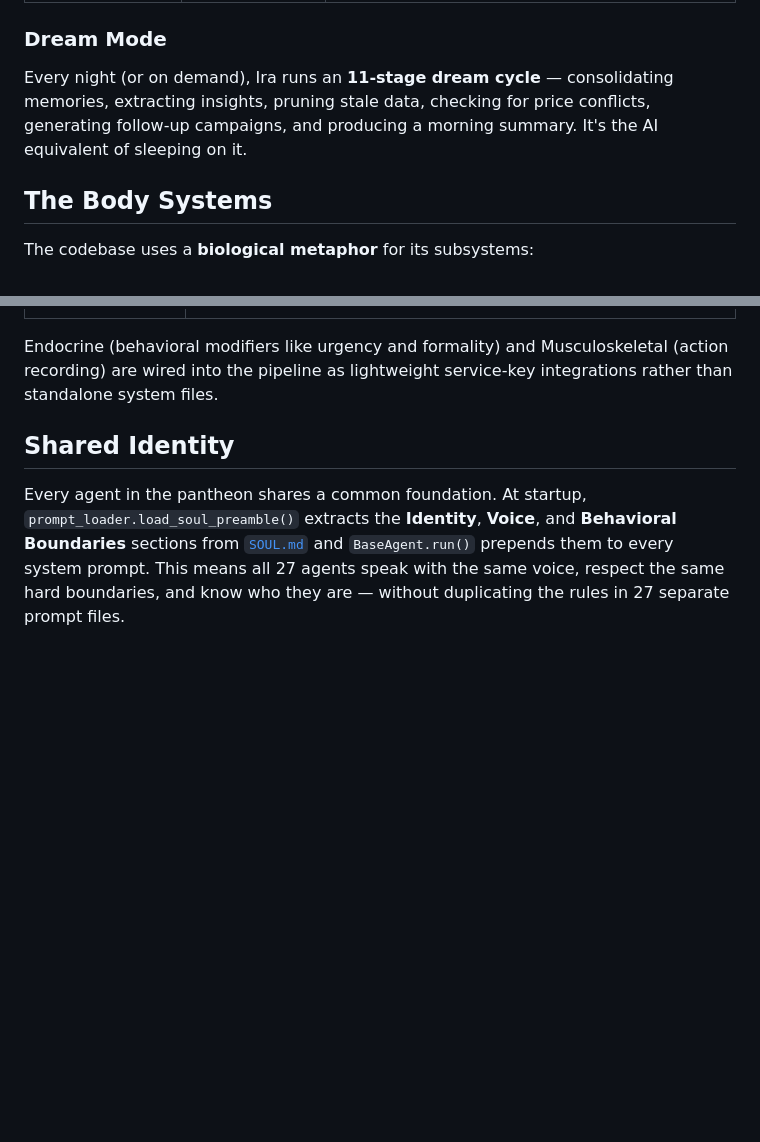
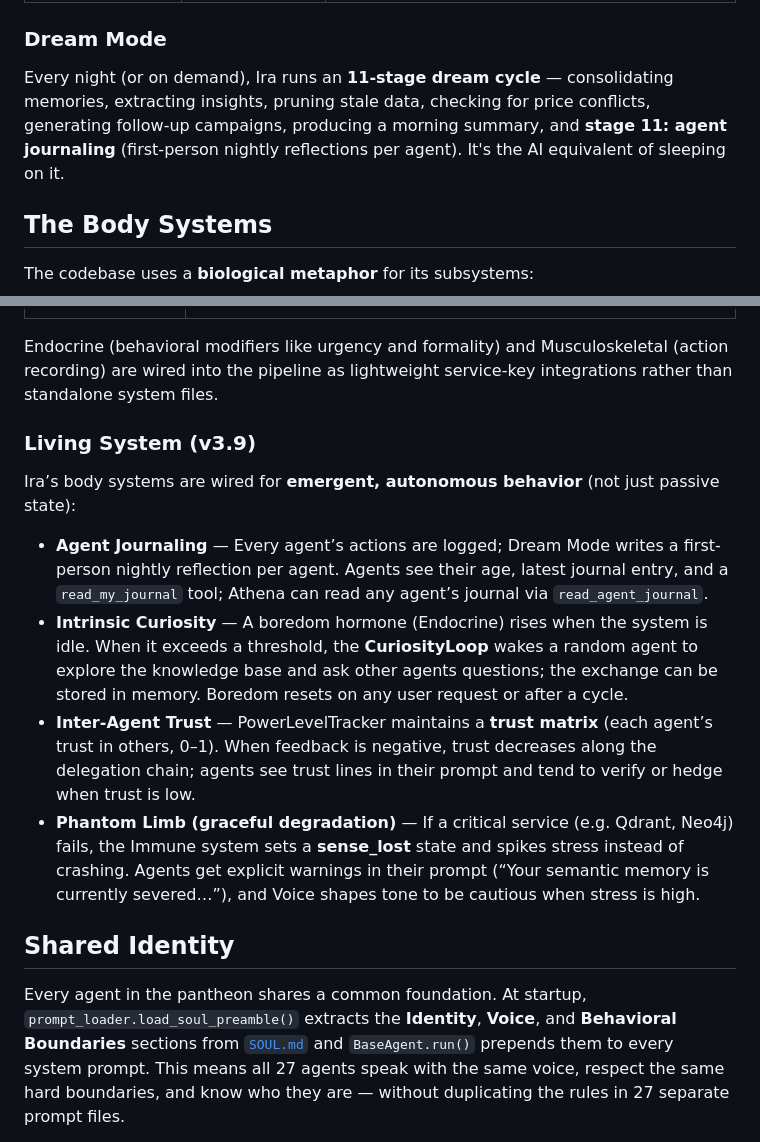
Before and after one commit to doshirush1901/ira-v3, a Markdown page: README.md, 2 parts joined by grey strips. Rendered like a GitHub page; blank space fills up the shorter version.

Commit message:
docs: README — add Living System (v3.9) and Dream stage 11 writeup
Made-with: Cursor

```diff
--- a/README.md
+++ b/README.md
@@ -310,7 +310,7 @@ This is where it gets interesting. Ira has **ten memory subsystems**, modeled lo
 
 ### Dream Mode
 
-Every night (or on demand), Ira runs an **11-stage dream cycle** — consolidating memories, extracting insights, pruning stale data, checking for price conflicts, generating follow-up campaigns, and producing a morning summary. It's the AI equivalent of sleeping on it.
+Every night (or on demand), Ira runs an **11-stage dream cycle** — consolidating memories, extracting insights, pruning stale data, checking for price conflicts, generating follow-up campaigns, producing a morning summary, and **stage 11: agent journaling** (first-person nightly reflections per agent). It's the AI equivalent of sleeping on it.
 
 ## The Body Systems
 
@@ -344,6 +344,15 @@ The codebase uses a **biological metaphor** for its subsystems:
 | **CRM Populator** | Contact classification and import from Gmail, KB, Neo4j |
 
 Endocrine (behavioral modifiers like urgency and formality) and Musculoskeletal (action recording) are wired into the pipeline as lightweight service-key integrations rather than standalone system files.
+
+### Living System (v3.9)
+
+Ira’s body systems are wired for **emergent, autonomous behavior** (not just passive state):
+
+- **Agent Journaling** — Every agent’s actions are logged; Dream Mode writes a first-person nightly reflection per agent. Agents see their age, latest journal entry, and a `read_my_journal` tool; Athena can read any agent’s journal via `read_agent_journal`.
+- **Intrinsic Curiosity** — A boredom hormone (Endocrine) rises when the system is idle. When it exceeds a threshold, the **CuriosityLoop** wakes a random agent to explore the knowledge base and ask other agents questions; the exchange can be stored in memory. Boredom resets on any user request or after a cycle.
+- **Inter-Agent Trust** — PowerLevelTracker maintains a **trust matrix** (each agent’s trust in others, 0–1). When feedback is negative, trust decreases along the delegation chain; agents see trust lines in their prompt and tend to verify or hedge when trust is low.
+- **Phantom Limb (graceful degradation)** — If a critical service (e.g. Qdrant, Neo4j) fails, the Immune system sets a **sense_lost** state and spikes stress instead of crashing. Agents get explicit warnings in their prompt (“Your semantic memory is currently severed…”), and Voice shapes tone to be cautious when stress is high.
 
 ## Shared Identity
 
```
